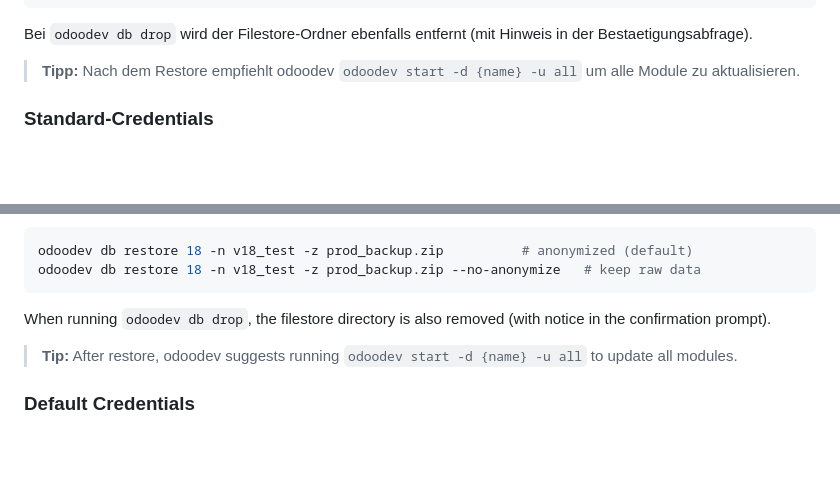
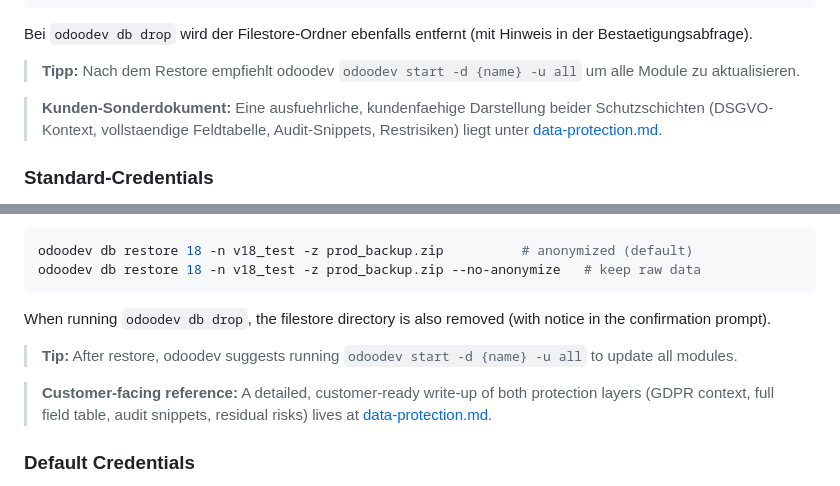
Before and after one commit to equitania/odoo-dev, a Markdown page: usage/db.md, 2 parts joined by grey strips. GitHub-like rendering; blank space fills up the shorter version.

```diff
--- a/usage/db.md
+++ b/usage/db.md
@@ -121,6 +121,10 @@ odoodev db restore 18 -n v18_test -z prod_backup.zip --no-anonymize   # Rohdaten
 Bei `odoodev db drop` wird der Filestore-Ordner ebenfalls entfernt (mit Hinweis in der Bestaetigungsabfrage).
 
 > **Tipp:** Nach dem Restore empfiehlt odoodev `odoodev start -d {name} -u all` um alle Module zu aktualisieren.
+
+> **Kunden-Sonderdokument:** Eine ausfuehrliche, kundenfaehige Darstellung beider Schutzschichten
+> (DSGVO-Kontext, vollstaendige Feldtabelle, Audit-Snippets, Restrisiken) liegt unter
+> [data-protection.md](data-protection.md).
 
 ### Standard-Credentials
 
@@ -246,6 +250,10 @@ When running `odoodev db drop`, the filestore directory is also removed (with no
 
 > **Tip:** After restore, odoodev suggests running `odoodev start -d {name} -u all` to update all modules.
 
+> **Customer-facing reference:** A detailed, customer-ready write-up of both protection layers
+> (GDPR context, full field table, audit snippets, residual risks) lives at
+> [data-protection.md](data-protection.md).
+
 ### Default Credentials
 
 - **User:** `ownerp`
```
Also changed, not shown: usage/data-protection.md (added, +535 -0 lines).
